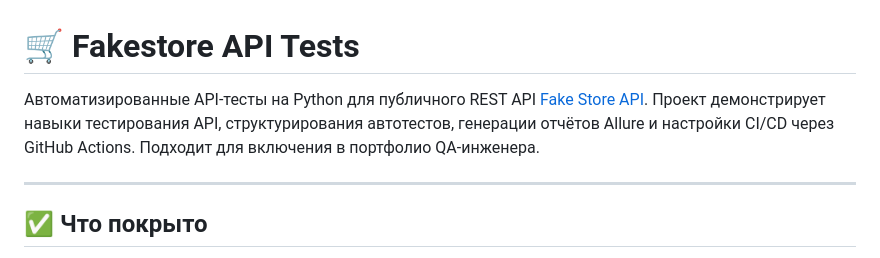
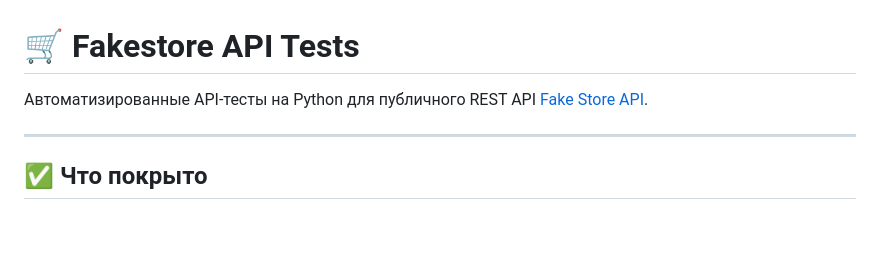
Before and after one commit to IgorGeraskin22/fakestore-api-tests, a Markdown page: README.md, the part around the change. GitHub-like rendering; blank space fills up the shorter version.

```diff
--- a/README.md
+++ b/README.md
@@ -1,6 +1,6 @@
 # 🛒 Fakestore API Tests
 
-Автоматизированные API-тесты на Python для публичного REST API [Fake Store API](https://fakestoreapi.com). Проект демонстрирует навыки тестирования API, структурирования автотестов, генерации отчётов Allure и настройки CI/CD через GitHub Actions. Подходит для включения в портфолио QA-инженера.
+Автоматизированные API-тесты на Python для публичного REST API [Fake Store API](https://fakestoreapi.com).
 
 ---
 
```
